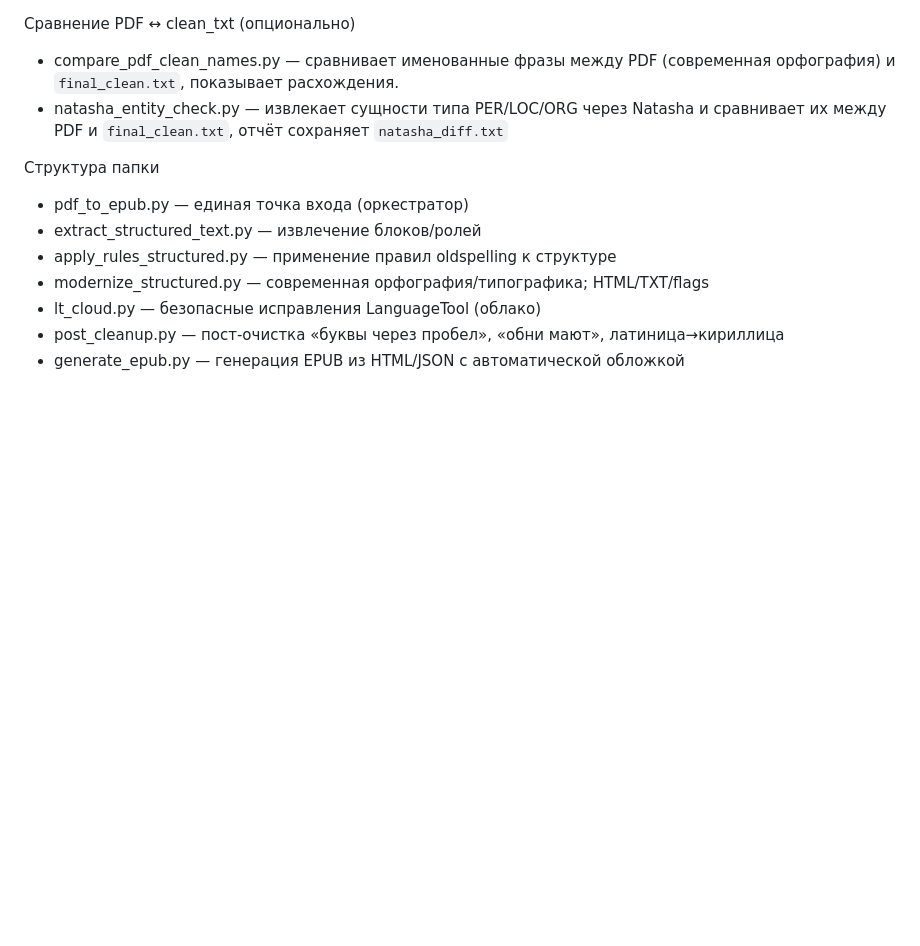
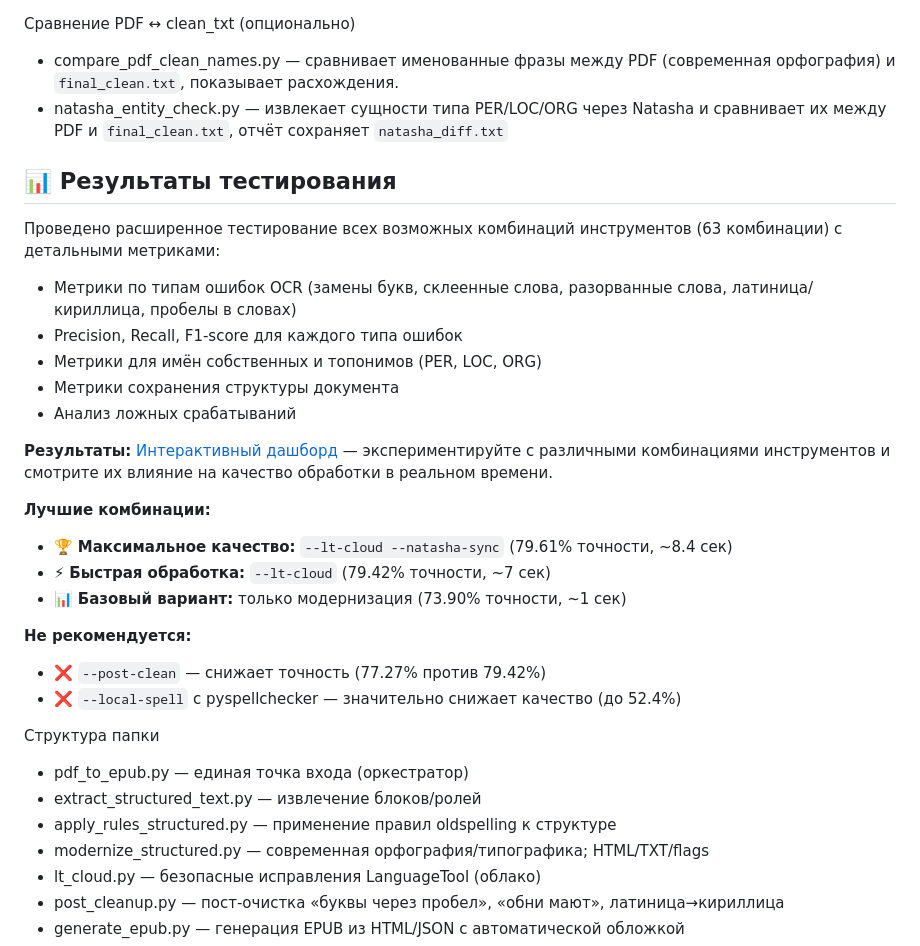
Before and after one commit to morozovaolga/OCR2HTML, a Markdown page: README.md, the part around the change. Drawn GitHub-style; blank space fills up the shorter version.

Commit message:
обавлен раздел о результатах расширенного тестирования в README

```diff
--- a/README.md
+++ b/README.md
@@ -287,6 +287,26 @@ python stanza_tokenizer.py --in out/structured.json --out out/structured_tokeniz
  - compare_pdf_clean_names.py — сравнивает именованные фразы между PDF (современная орфография) и `final_clean.txt`, показывает расхождения.
  - natasha_entity_check.py — извлекает сущности типа PER/LOC/ORG через Natasha и сравнивает их между PDF и `final_clean.txt`, отчёт сохраняет `natasha_diff.txt`
 
+## 📊 Результаты тестирования
+
+Проведено расширенное тестирование всех возможных комбинаций инструментов (63 комбинации) с детальными метриками:
+- Метрики по типам ошибок OCR (замены букв, склеенные слова, разорванные слова, латиница/кириллица, пробелы в словах)
+- Precision, Recall, F1-score для каждого типа ошибок
+- Метрики для имён собственных и топонимов (PER, LOC, ORG)
+- Метрики сохранения структуры документа
+- Анализ ложных срабатываний
+
+**Результаты:** [Интерактивный дашборд](https://morozovaolga.github.io/ocr2epub/) — экспериментируйте с различными комбинациями инструментов и смотрите их влияние на качество обработки в реальном времени.
+
+**Лучшие комбинации:**
+- 🏆 **Максимальное качество:** `--lt-cloud --natasha-sync` (79.61% точности, ~8.4 сек)
+- ⚡ **Быстрая обработка:** `--lt-cloud` (79.42% точности, ~7 сек)
+- 📊 **Базовый вариант:** только модернизация (73.90% точности, ~1 сек)
+
+**Не рекомендуется:**
+- ❌ `--post-clean` — снижает точность (77.27% против 79.42%)
+- ❌ `--local-spell` с pyspellchecker — значительно снижает качество (до 52.4%)
+
 Структура папки
 - pdf_to_epub.py — единая точка входа (оркестратор)
 - extract_structured_text.py — извлечение блоков/ролей
```
